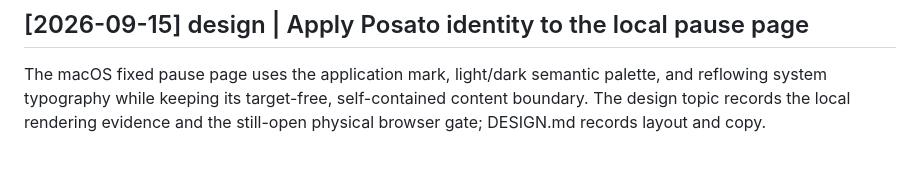
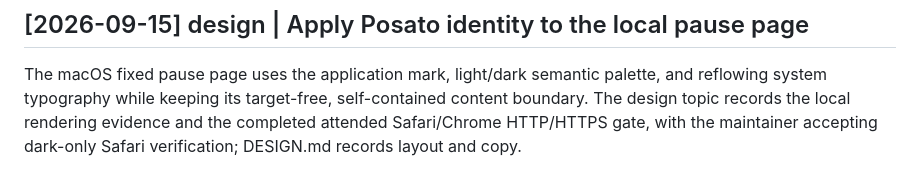
Before and after one commit to dees91/posato, a Markdown page: docs/wiki/log.md, the part around the change. Rendered like a GitHub page.

Commit message:
docs: close DESIGN-003 physical browser verification

```diff
--- a/docs/wiki/log.md
+++ b/docs/wiki/log.md
@@ -1698,5 +1698,6 @@ See the [execution record](../tasks/executions/sync-017-cloudkit-production.md),
 The macOS fixed pause page uses the application mark, light/dark semantic
 palette, and reflowing system typography while keeping its target-free,
 self-contained content boundary. The design topic records the local rendering
-evidence and the still-open physical browser gate; DESIGN.md records layout
+evidence and the completed attended Safari/Chrome HTTP/HTTPS gate, with the
+maintainer accepting dark-only Safari verification; DESIGN.md records layout
 and copy.
```
Also changed, not shown: 2 other files.
